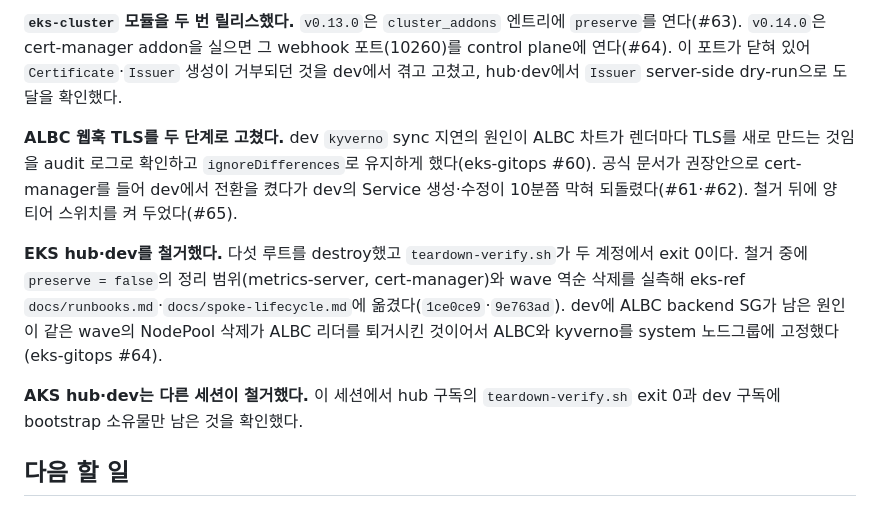
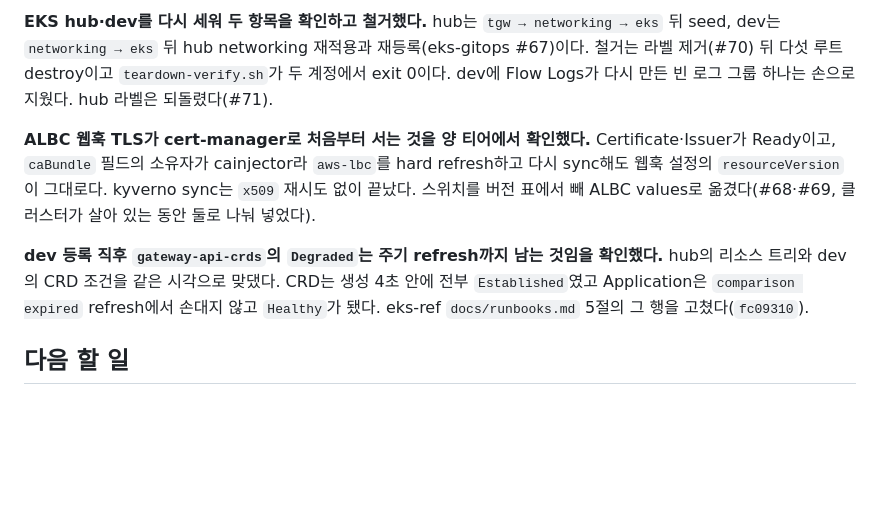
Before and after one commit to skax-ca/iac-module-library, a Markdown page: .claude/session.md, the part around one of its changes. Rendered like a GitHub page; blank space fills up the shorter version.

Commit message:
docs(session): EKS 재구축·철거와 두 확인 결과를 기록한다
EKS hub·dev를 다시 세워 cert-manager로 처음부터 서는 경로와 dev 등록 직후 gateway-api-crds의
Degraded를 확인하고 철거했다. 지난 세션 절을 이 세션 내용으로 덮어쓴다.

Co-Authored-By: Claude Opus 5.5 <noreply@anthropic.com>

```diff
--- a/.claude/session.md
+++ b/.claude/session.md
@@ -16,11 +16,9 @@ session.md를 두지 않는다. 구조와 갱신 절차는 `.claude/rules/sessio
 
-**`eks-cluster` 모듈을 두 번 릴리스했다.** `v0.13.0`은 `cluster_addons` 엔트리에 `preserve`를 연다(#63). `v0.14.0`은 cert-manager addon을 실으면 그 webhook 포트(10260)를 control plane에 연다(#64). 이 포트가 닫혀 있어 `Certificate`·`Issuer` 생성이 거부되던 것을 dev에서 겪고 고쳤고, hub·dev에서 `Issuer` server-side dry-run으로 도달을 확인했다.
+**EKS hub·dev를 다시 세워 두 항목을 확인하고 철거했다.** hub는 `tgw → networking → eks` 뒤 seed, dev는 `networking → eks` 뒤 hub networking 재적용과 재등록(eks-gitops #67)이다. 철거는 라벨 제거(#70) 뒤 다섯 루트 destroy이고 `teardown-verify.sh`가 두 계정에서 exit 0이다. dev에 Flow Logs가 다시 만든 빈 로그 그룹 하나는 손으로 지웠다. hub 라벨은 되돌렸다(#71).
 
-**ALBC 웹훅 TLS를 두 단계로 고쳤다.** dev `kyverno` sync 지연의 원인이 ALBC 차트가 렌더마다 TLS를 새로 만드는 것임을 audit 로그로 확인하고 `ignoreDifferences`로 유지하게 했다(eks-gitops #60). 공식 문서가 권장안으로 cert-manager를 들어 dev에서 전환을 켰다가 dev의 Service 생성·수정이 10분쯤 막혀 되돌렸다(#61·#62). 철거 뒤에 양 티어 스위치를 켜 두었다(#65).
+**ALBC 웹훅 TLS가 cert-manager로 처음부터 서는 것을 양 티어에서 확인했다.** Certificate·Issuer가 Ready이고, `caBundle` 필드의 소유자가 cainjector라 `aws-lbc`를 hard refresh하고 다시 sync해도 웹훅 설정의 `resourceVersion`이 그대로다. kyverno sync는 `x509` 재시도 없이 끝났다. 스위치를 버전 표에서 빼 ALBC values로 옮겼다(#68·#69, 클러스터가 살아 있는 동안 둘로 나눠 넣었다).
 
-**EKS hub·dev를 철거했다.** 다섯 루트를 destroy했고 `teardown-verify.sh`가 두 계정에서 exit 0이다. 철거 중에 `preserve = false`의 정리 범위(metrics-server, cert-manager)와 wave 역순 삭제를 실측해 eks-ref `docs/runbooks.md`·`docs/spoke-lifecycle.md`에 옮겼다(`1ce0ce9`·`9e763ad`). dev에 ALBC backend SG가 남은 원인이 같은 wave의 NodePool 삭제가 ALBC 리더를 퇴거시킨 것이어서 ALBC와 kyverno를 system 노드그룹에 고정했다(eks-gitops #64).
-
-**AKS hub·dev는 다른 세션이 철거했다.** 이 세션에서 hub 구독의 `teardown-verify.sh` exit 0과 dev 구독에 bootstrap 소유물만 남은 것을 확인했다.
+**dev 등록 직후 `gateway-api-crds`의 `Degraded`는 주기 refresh까지 남는 것임을 확인했다.** hub의 리소스 트리와 dev의 CRD 조건을 같은 시각으로 맞댔다. CRD는 생성 4초 안에 전부 `Established`였고 Application은 `comparison expired` refresh에서 손대지 않고 `Healthy`가 됐다. eks-ref `docs/runbooks.md` 5절의 그 행을 고쳤다(`fc09310`).
 
 ## 다음 할 일
 
```
Also changed, not shown: other parts of .claude/session.md (+1 -1 lines).
